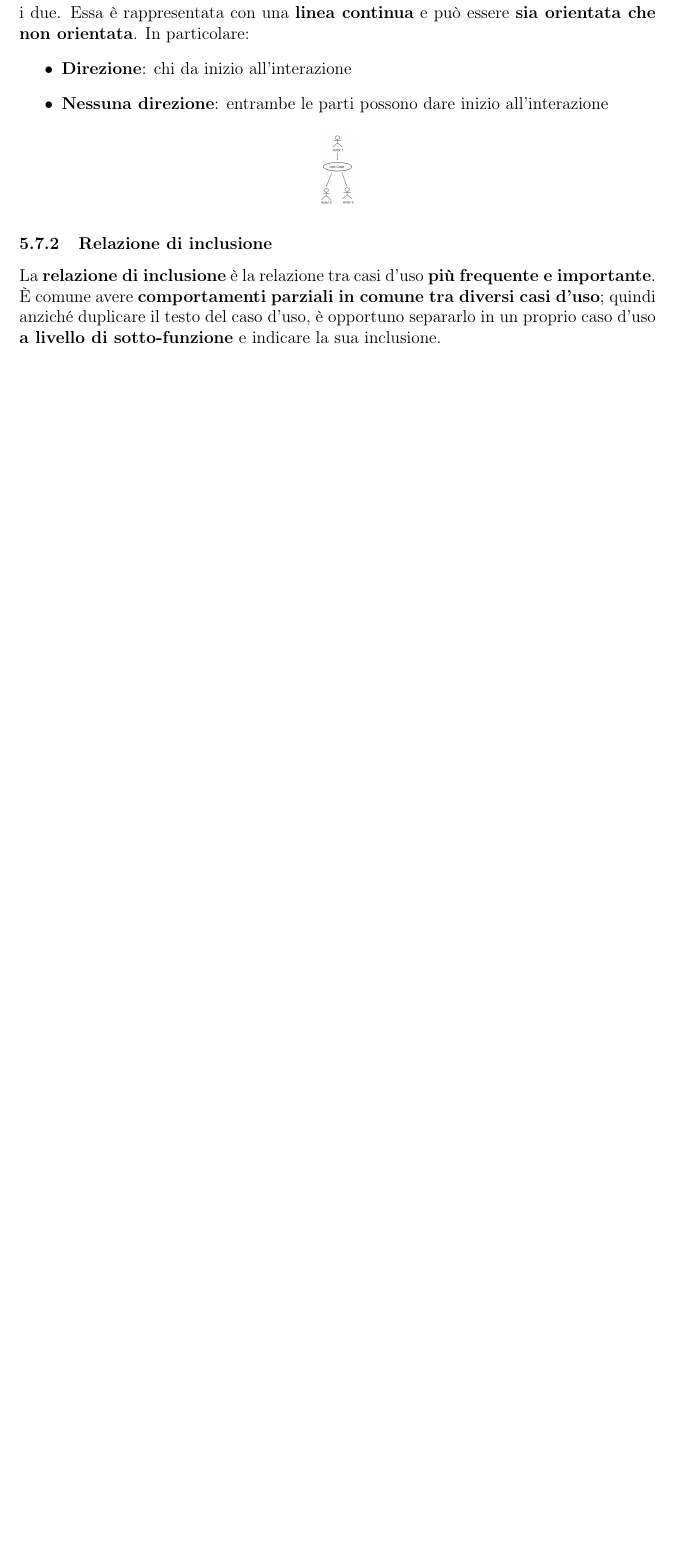
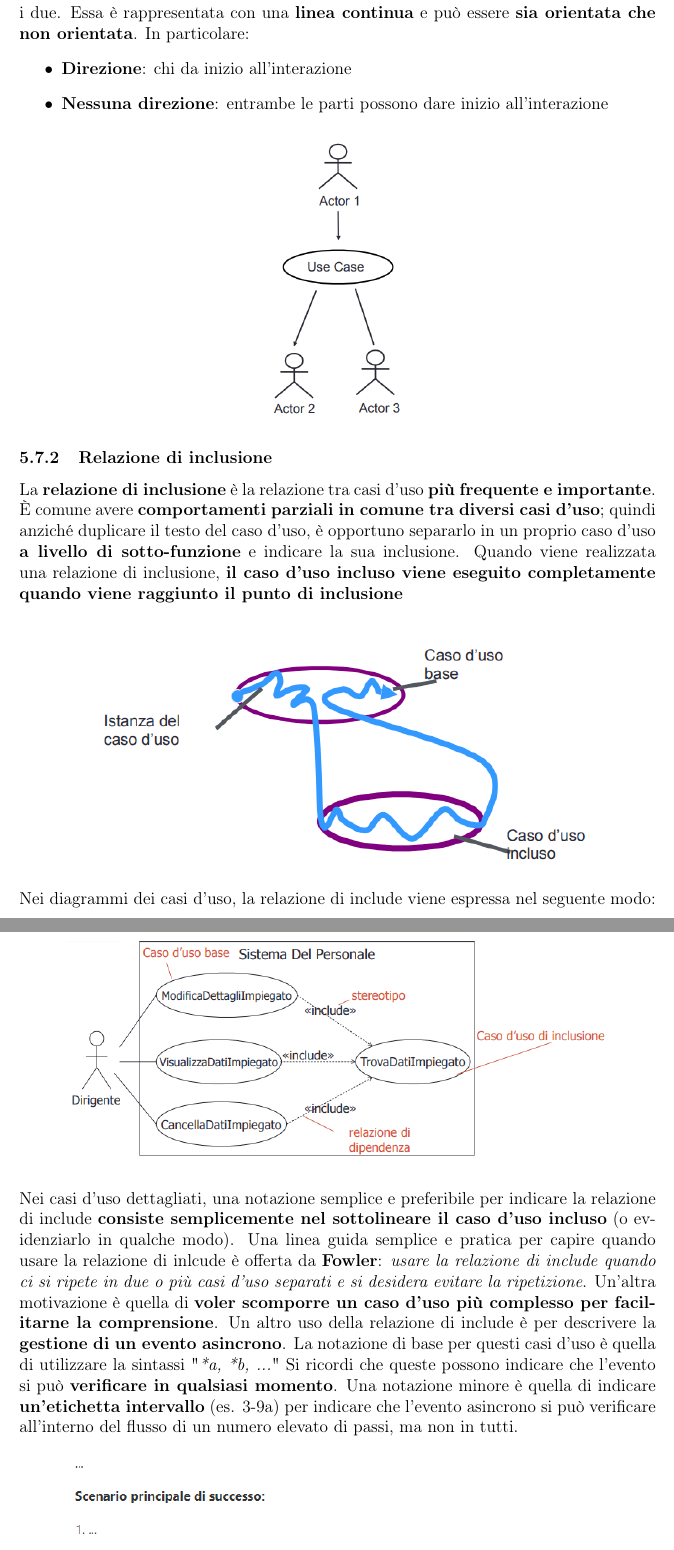
Before and after one commit to spitfire233/Notes, a LaTeX document (Analisi e Progettazione del Software/Analisi e Progettazione del Software.tex): part of page 50 of 50 before the commit and two parts of pages 50 and 51 of 52 after it, the two joined at a grey line, cut so that both start at the same text, the shorter picture padded with empty space. Compiled offline with pdfLaTeX.

Commit message:
Fino a 5.7.4

```diff
--- a/Analisi e Progettazione del Software/Analisi e Progettazione del Software.tex
+++ b/Analisi e Progettazione del Software/Analisi e Progettazione del Software.tex
@@ -1082,9 +1082,22 @@ In particolare:
     \item \textbf{Nessuna direzione}: entrambe le parti possono dare inizio all'interazione
 \end{itemize}
 \begin{center}
-    \includegraphics[width = 0.05\textwidth]{Images/41.png}
+    \includegraphics[width = 0.20\textwidth]{Images/41.png}
 \end{center}
 \subsubsection{Relazione di inclusione}
 La \textbf{relazione di inclusione} è la relazione tra casi d'uso \textbf{più frequente e importante}.
 È comune avere \textbf{comportamenti parziali in comune tra diversi casi d'uso}; quindi anziché duplicare il testo del caso d'uso, è opportuno separarlo in un proprio caso d'uso \textbf{a livello di sotto-funzione} e indicare la sua inclusione.
-
+Quando viene realizzata una relazione di inclusione, \textbf{il caso d'uso incluso viene eseguito completamente quando viene raggiunto il punto di inclusione}
+\begin{center}
+    \includegraphics[width = 0.80\textwidth]{Images/42.png}
+\end{center}
+Nei diagrammi dei casi d'uso, la relazione di include viene espressa nel seguente modo:
+\begin{center}
+    \includegraphics[width = 0.85\textwidth]{Images/43.png}
+\end{center}
+Nei casi d'uso dettagliati, una notazione semplice e preferibile per indicare la relazione di include \textbf{consiste semplicemente nel sottolineare il caso d'uso incluso} (o evidenziarlo in qualche modo).
+Una linea guida semplice e pratica per capire quando usare la relazione di inlcude è offerta da \textbf{Fowler}: \textit{usare la relazione di include quando ci si ripete in due o più casi d'uso separati e si desidera evitare la ripetizione}.
+Un'altra motivazione è quella di \textbf{voler scomporre un caso d'uso più complesso per facilitarne la comprensione}.
+Un altro uso della relazione di include è per descrivere la \textbf{gestione di un evento asincrono}. La notazione di base per questi casi d'uso è quella di utilizzare la sintassi "\textit{*a, *b, ...}"
+Si ricordi che queste possono indicare che l'evento si può \textbf{verificare in qualsiasi momento}. Una notazione minore è quella di indicare \textbf{un'etichetta intervallo} (es. 3-9a) per indicare che l'evento asincrono si può verificare all'interno del flusso di un numero elevato di passi, ma non in tutti.
+\begin{center}
@@ -1090,0 +1112 @@ La \textbf{relazione di inclusione} è la relazione tra casi d'uso \textbf{più
+\subsubsection{Relazione di estensione}
```
Also changed, not shown: Analisi e Progettazione del Software/Analisi e Progettazione del Software.pdf, Analisi e Progettazione del Software/Images/42.PNG (added), Analisi e Progettazione del Software/Images/43.PNG (added), Analisi e Progettazione del Software/Images/44.PNG (added), Analisi e Progettazione del Software/Analisi e Progettazione del Software.tex (17 more changed lines).
